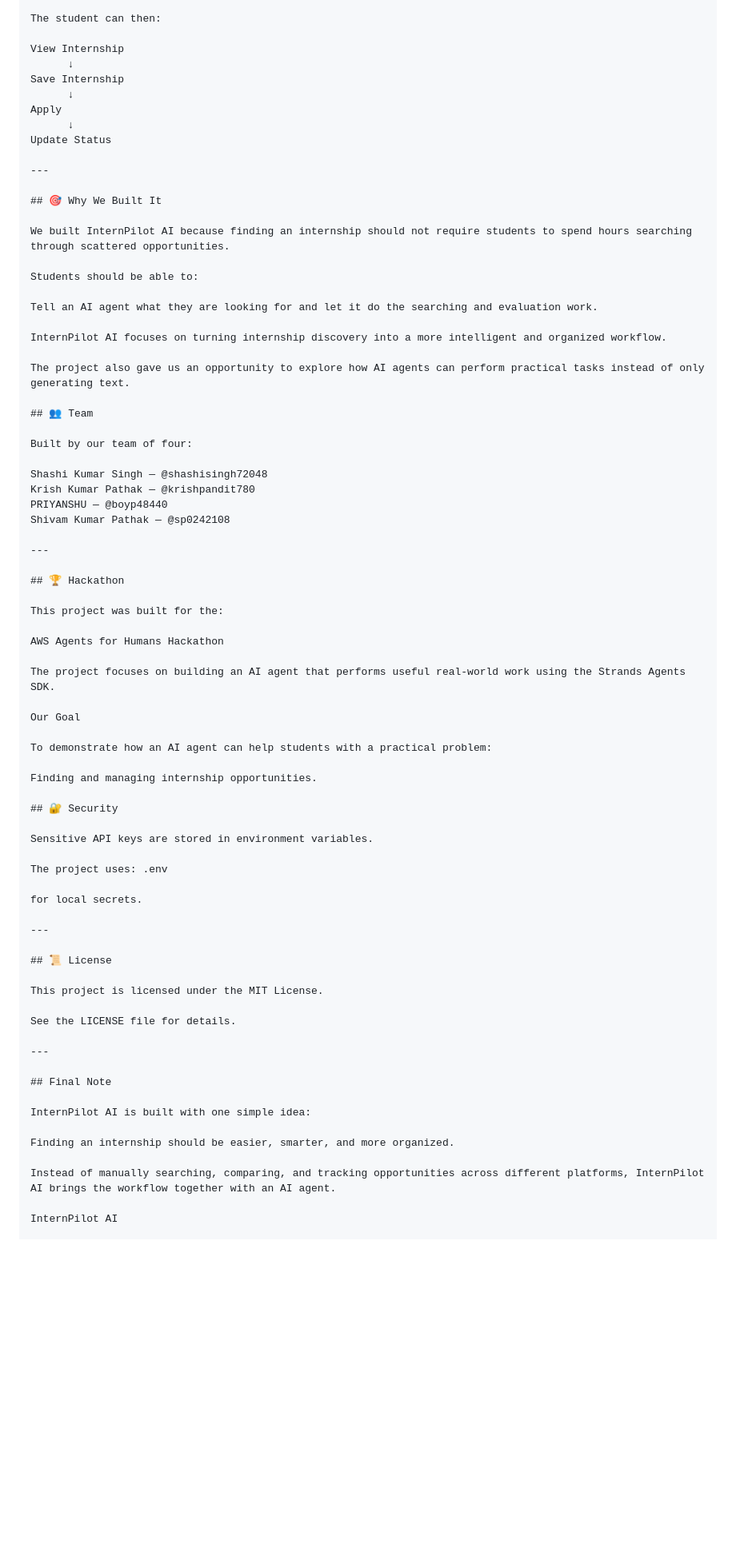
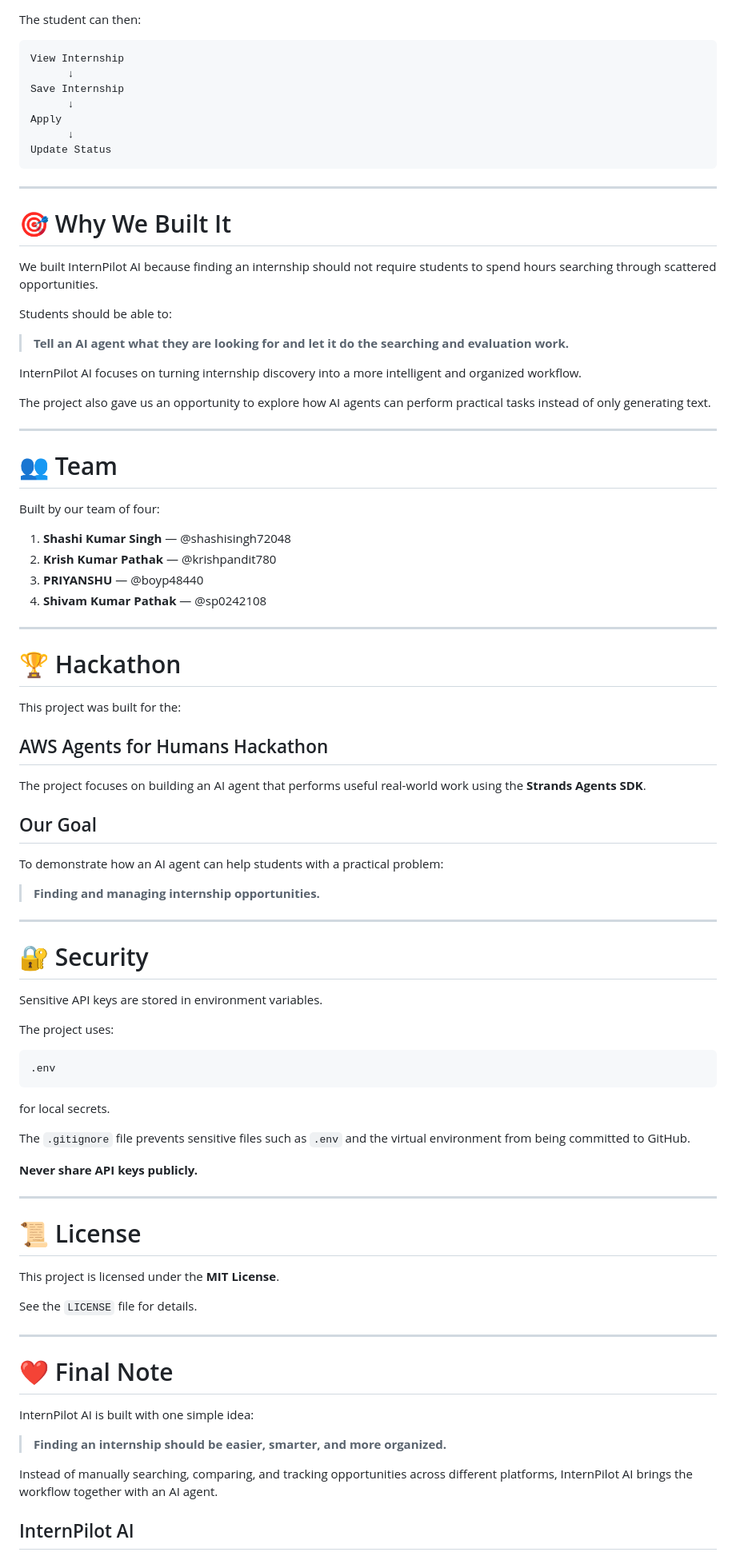
Before and after one commit to shashikumarsinghai/InternPilot-AI, a Markdown page: README.md, the part around one of its changes. Shown at 80% size. Rendered like a GitHub page; blank space fills up the shorter version.

Commit message:
Fix README formatting

````diff
--- a/README.md
+++ b/README.md
@@ -367,6 +422,7 @@ Excellent Match
 
 The student can then:
 
+```text
 View Internship
       ↓
 Save Internship
@@ -374,71 +430,84 @@ Save Internship
 Apply
       ↓
 Update Status
+```
 
 ---
 
-## 🎯 Why We Built It
+# 🎯 Why We Built It
 
 We built InternPilot AI because finding an internship should not require students to spend hours searching through scattered opportunities.
 
 Students should be able to:
 
-Tell an AI agent what they are looking for and let it do the searching and evaluation work.
+> **Tell an AI agent what they are looking for and let it do the searching and evaluation work.**
 
 InternPilot AI focuses on turning internship discovery into a more intelligent and organized workflow.
 
 The project also gave us an opportunity to explore how AI agents can perform practical tasks instead of only generating text.
 
-## 👥 Team
+---
+
+# 👥 Team
 
 Built by our team of four:
 
-Shashi Kumar Singh — @shashisingh72048
-Krish Kumar Pathak — @krishpandit780
-PRIYANSHU — @boyp48440
-Shivam Kumar Pathak — @sp0242108
+1. **Shashi Kumar Singh** — @shashisingh72048
+2. **Krish Kumar Pathak** — @krishpandit780
+3. **PRIYANSHU** — @boyp48440
+4. **Shivam Kumar Pathak** — @sp0242108
 
 ---
 
-## 🏆 Hackathon
+# 🏆 Hackathon
 
 This project was built for the:
 
-AWS Agents for Humans Hackathon
+## AWS Agents for Humans Hackathon
 
-The project focuses on building an AI agent that performs useful real-world work using the Strands Agents SDK.
+The project focuses on building an AI agent that performs useful real-world work using the **Strands Agents SDK**.
 
-Our Goal
+## Our Goal
 
 To demonstrate how an AI agent can help students with a practical problem:
 
-Finding and managing internship opportunities.
+> **Finding and managing internship opportunities.**
 
-## 🔐 Security
+---
+
+# 🔐 Security
 
 Sensitive API keys are stored in environment variables.
 
-The project uses: .env
+The project uses:
+
+```text
+.env
+```
 
 for local secrets.
 
----
+The `.gitignore` file prevents sensitive files such as `.env` and the virtual environment from being committed to GitHub.
 
-## 📜 License
-
-This project is licensed under the MIT License.
-
-See the LICENSE file for details.
+**Never share API keys publicly.**
 
 ---
 
-## Final Note
+# 📜 License
+
+This project is licensed under the **MIT License**.
+
+See the `LICENSE` file for details.
+
+---
+
+# ❤️ Final Note
 
 InternPilot AI is built with one simple idea:
 
-Finding an internship should be easier, smarter, and more organized.
+> **Finding an internship should be easier, smarter, and more organized.**
 
 Instead of manually searching, comparing, and tracking opportunities across different platforms, InternPilot AI brings the workflow together with an AI agent.
 
-InternPilot AI
+## InternPilot AI
 
````
Also changed, not shown: other parts of README.md (+127 -72 lines).
